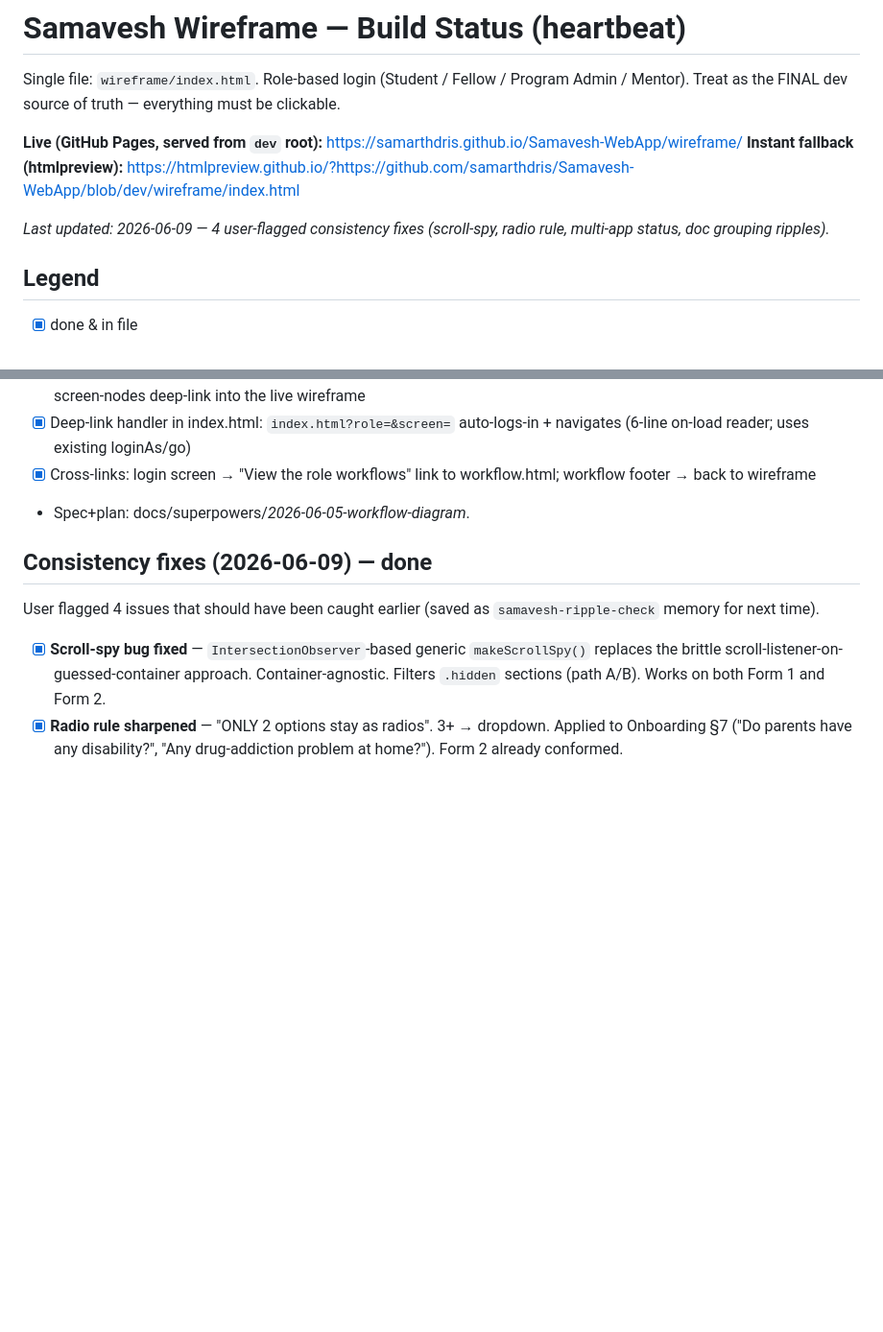
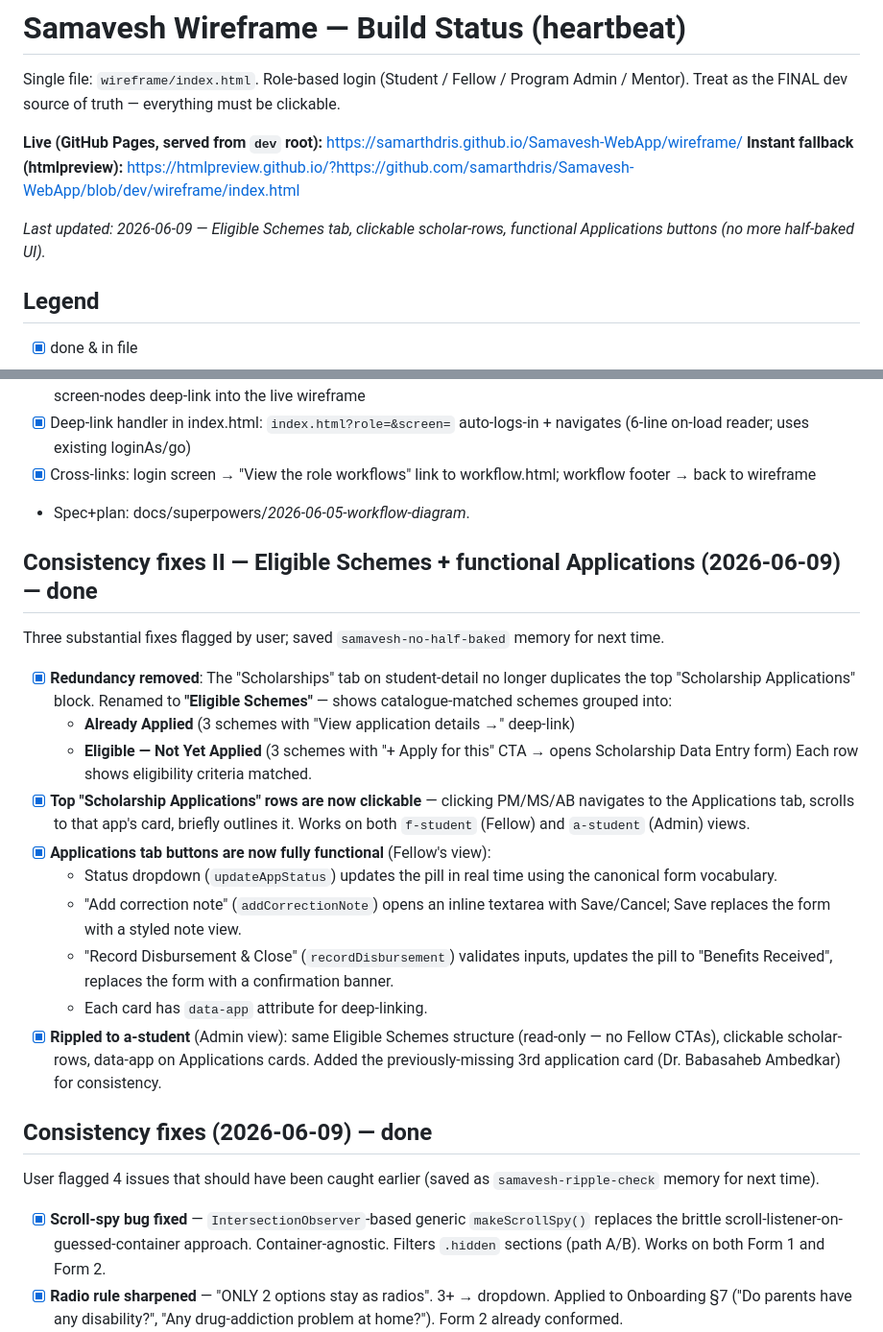
Before and after one commit to samarthdris/Samavesh-WebApp, a Markdown page: wireframe/BUILD_STATUS.md, 2 parts joined by grey strips. Shown at 96% size. Drawn GitHub-style; blank space fills up the shorter version.

Commit message:
Consistency fixes II (4/4): BUILD_STATUS heartbeat
Records the Eligible Schemes restructure + functional Applications
buttons + click-through chain. Also references the new
samavesh-no-half-baked memory: every interactive element in the
wireframe must do something visible when clicked.

Co-Authored-By: Claude Opus 4.7 <noreply@anthropic.com>

```diff
--- a/wireframe/BUILD_STATUS.md
+++ b/wireframe/BUILD_STATUS.md
@@ -5,7 +5,7 @@ Single file: `wireframe/index.html`. Role-based login (Student / Fellow / Progra
 **Live (GitHub Pages, served from `dev` root):** https://samarthdris.github.io/Samavesh-WebApp/wireframe/
 **Instant fallback (htmlpreview):** https://htmlpreview.github.io/?https://github.com/samarthdris/Samavesh-WebApp/blob/dev/wireframe/index.html
 
-_Last updated: 2026-06-09 — 4 user-flagged consistency fixes (scroll-spy, radio rule, multi-app status, doc grouping ripples)._
+_Last updated: 2026-06-09 — Eligible Schemes tab, clickable scholar-rows, functional Applications buttons (no more half-baked UI)._
 
 ## Legend
 - [x] done & in file
@@ -51,6 +51,22 @@ _Last updated: 2026-06-09 — 4 user-flagged consistency fixes (scroll-spy, radi
 - [x] Deep-link handler in index.html: `index.html?role=&screen=` auto-logs-in + navigates (6-line on-load reader; uses existing loginAs/go)
 - [x] Cross-links: login screen → "View the role workflows" link to workflow.html; workflow footer → back to wireframe
 - Spec+plan: docs/superpowers/*2026-06-05-workflow-diagram*.
+
+## Consistency fixes II — Eligible Schemes + functional Applications (2026-06-09) — done
+
+Three substantial fixes flagged by user; saved `samavesh-no-half-baked` memory for next time.
+
+- [x] **Redundancy removed**: The "Scholarships" tab on student-detail no longer duplicates the top "Scholarship Applications" block. Renamed to **"Eligible Schemes"** — shows catalogue-matched schemes grouped into:
+  - **Already Applied** (3 schemes with "View application details →" deep-link)
+  - **Eligible — Not Yet Applied** (3 schemes with "+ Apply for this" CTA → opens Scholarship Data Entry form)
+  Each row shows eligibility criteria matched.
+- [x] **Top "Scholarship Applications" rows are now clickable** — clicking PM/MS/AB navigates to the Applications tab, scrolls to that app's card, briefly outlines it. Works on both `f-student` (Fellow) and `a-student` (Admin) views.
+- [x] **Applications tab buttons are now fully functional** (Fellow's view):
+  - Status dropdown (`updateAppStatus`) updates the pill in real time using the canonical form vocabulary.
+  - "Add correction note" (`addCorrectionNote`) opens an inline textarea with Save/Cancel; Save replaces the form with a styled note view.
+  - "Record Disbursement & Close" (`recordDisbursement`) validates inputs, updates the pill to "Benefits Received", replaces the form with a confirmation banner.
+  - Each card has `data-app` attribute for deep-linking.
+- [x] **Rippled to a-student** (Admin view): same Eligible Schemes structure (read-only — no Fellow CTAs), clickable scholar-rows, data-app on Applications cards. Added the previously-missing 3rd application card (Dr. Babasaheb Ambedkar) for consistency.
 
 ## Consistency fixes (2026-06-09) — done
 User flagged 4 issues that should have been caught earlier (saved as `samavesh-ripple-check` memory for next time).
```
